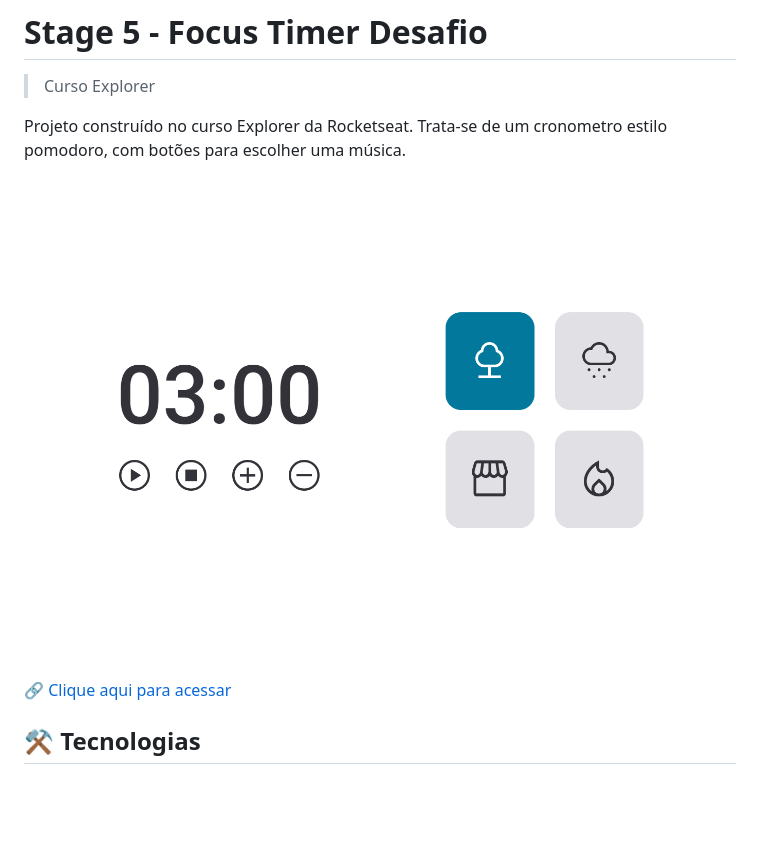
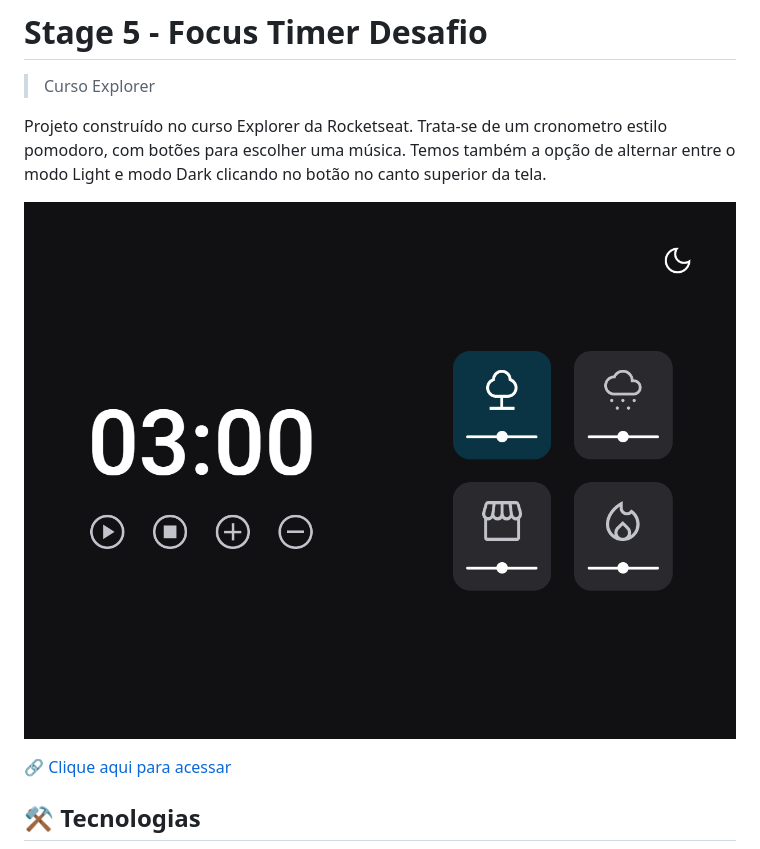
Before and after one commit to ricardojcosta/FocusTime_Desafio, a Markdown page: README.md, the part around the change. GitHub-like rendering; pictures changed too: .github/preview.png; blank space fills up the shorter version.

Commit message:
Projeto Finalizado

```diff
--- a/README.md
+++ b/README.md
@@ -3,7 +3,8 @@
 >Curso Explorer
 
 
-Projeto construído no curso Explorer da Rocketseat. Trata-se de um cronometro estilo pomodoro, com botões para escolher uma música.
+Projeto construído no curso Explorer da Rocketseat.
+Trata-se de um cronometro estilo pomodoro, com botões para escolher uma música. Temos também a opção de alternar entre o modo Light e modo Dark clicando no botão no canto superior da tela.
 
 ![preview](./.github/preview.png)
 
```
Also changed, not shown: 3 other files.
